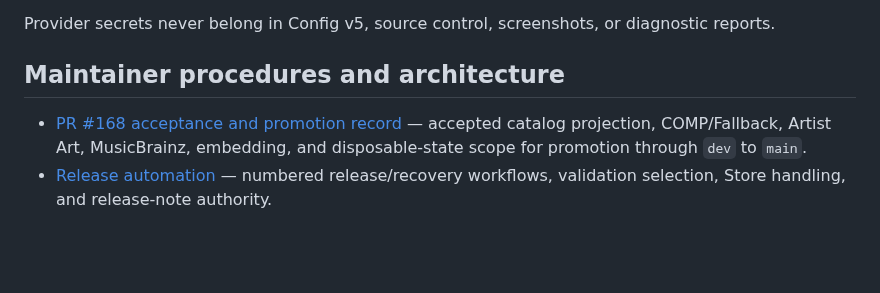
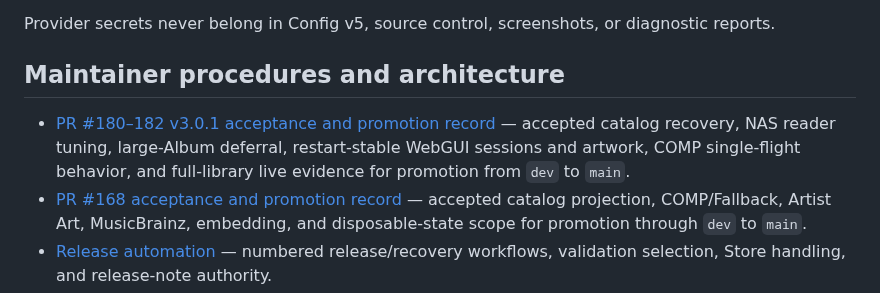
Before and after one commit to scottia/S-P-L-I-N-E-D, a Markdown page: docs/README.md, the part around the change. GitHub-like rendering; blank space fills up the shorter version.

Commit message:
docs: record v3.0.1 acceptance evidence

```diff
--- a/docs/README.md
+++ b/docs/README.md
@@ -56,6 +56,10 @@ diagnostic reports.
 
 ## Maintainer procedures and architecture
 
+- [PR #180–182 v3.0.1 acceptance and promotion record](pr-180-182-acceptance.md)
+  — accepted catalog recovery, NAS reader tuning, large-Album deferral,
+  restart-stable WebGUI sessions and artwork, COMP single-flight behavior, and
+  full-library live evidence for promotion from `dev` to `main`.
 - [PR #168 acceptance and promotion record](pr-168-acceptance.md) — accepted
   catalog projection, COMP/Fallback, Artist Art, MusicBrainz, embedding, and
   disposable-state scope for promotion through `dev` to `main`.
```
Also changed, not shown: docs/pr-180-182-acceptance.md (added, +140 -0 lines).
